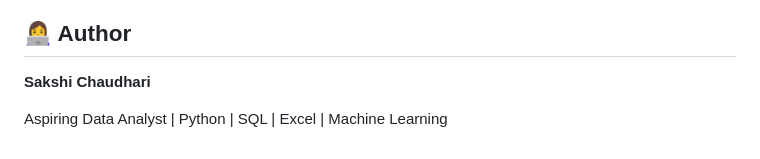
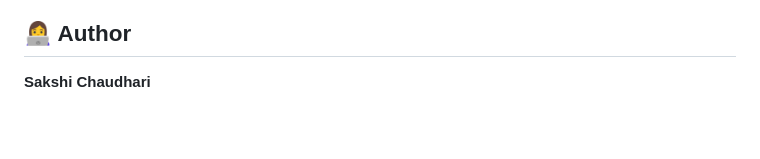
Before and after one commit to sakshichaudhari30/Loan-Status-Approval-Prediction-project, a Markdown page: README.md, the part around the change. Drawn GitHub-style; blank space fills up the shorter version.

Commit message:
Update author description in README

```diff
--- a/README.md
+++ b/README.md
@@ -175,5 +175,3 @@ Loan-Status-Approval-Prediction/
 ## 👩‍💻 Author
 
 **Sakshi Chaudhari**
-
-Aspiring Data Analyst | Python | SQL | Excel | Machine Learning
```
